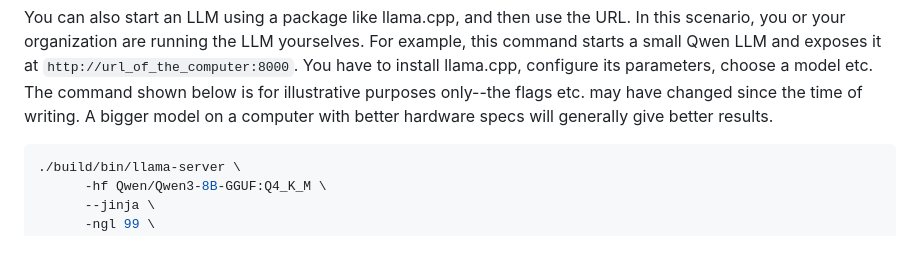
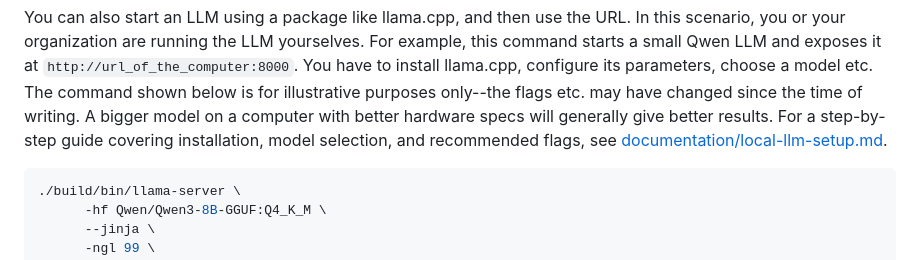
Before and after one commit to sathish-t/nanalogue-gui, a Markdown page: README.md, the part around the change. GitHub-like rendering.

Commit message:
links local LLM setup guide from README
Co-Authored-By: Claude Opus 4.6 <noreply@anthropic.com>

````diff
--- a/README.md
+++ b/README.md
@@ -216,7 +216,9 @@ You have to install llama.cpp, configure its parameters, choose a model etc.
 The command shown below is for illustrative purposes only--the flags etc. may have
 changed since the time of writing.
 A bigger model on a computer with better hardware specs will generally give
-better results.
+better results. For a step-by-step guide covering installation, model
+selection, and recommended flags, see
+[documentation/local-llm-setup.md](documentation/local-llm-setup.md).
 
 ```bash
 ./build/bin/llama-server \
````
